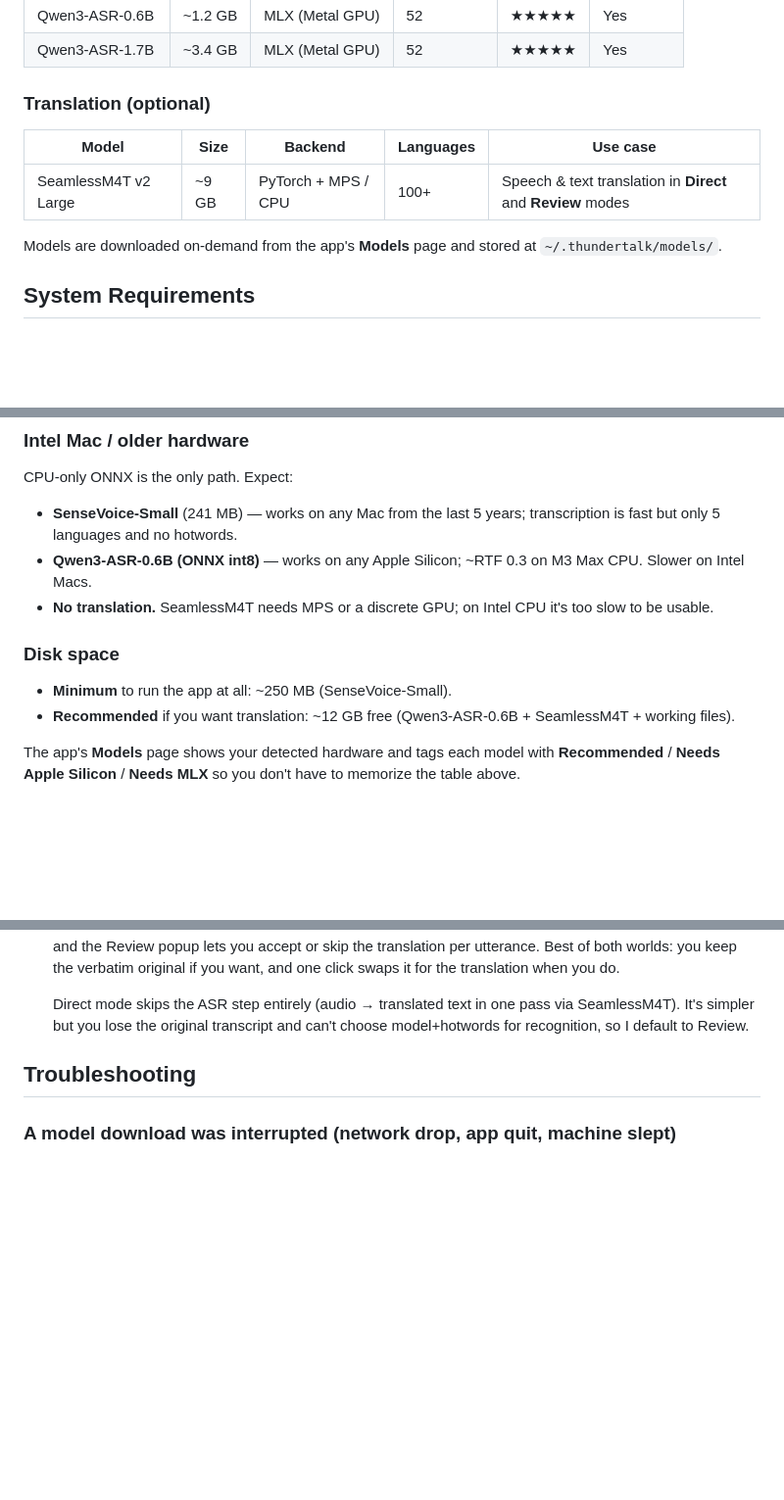
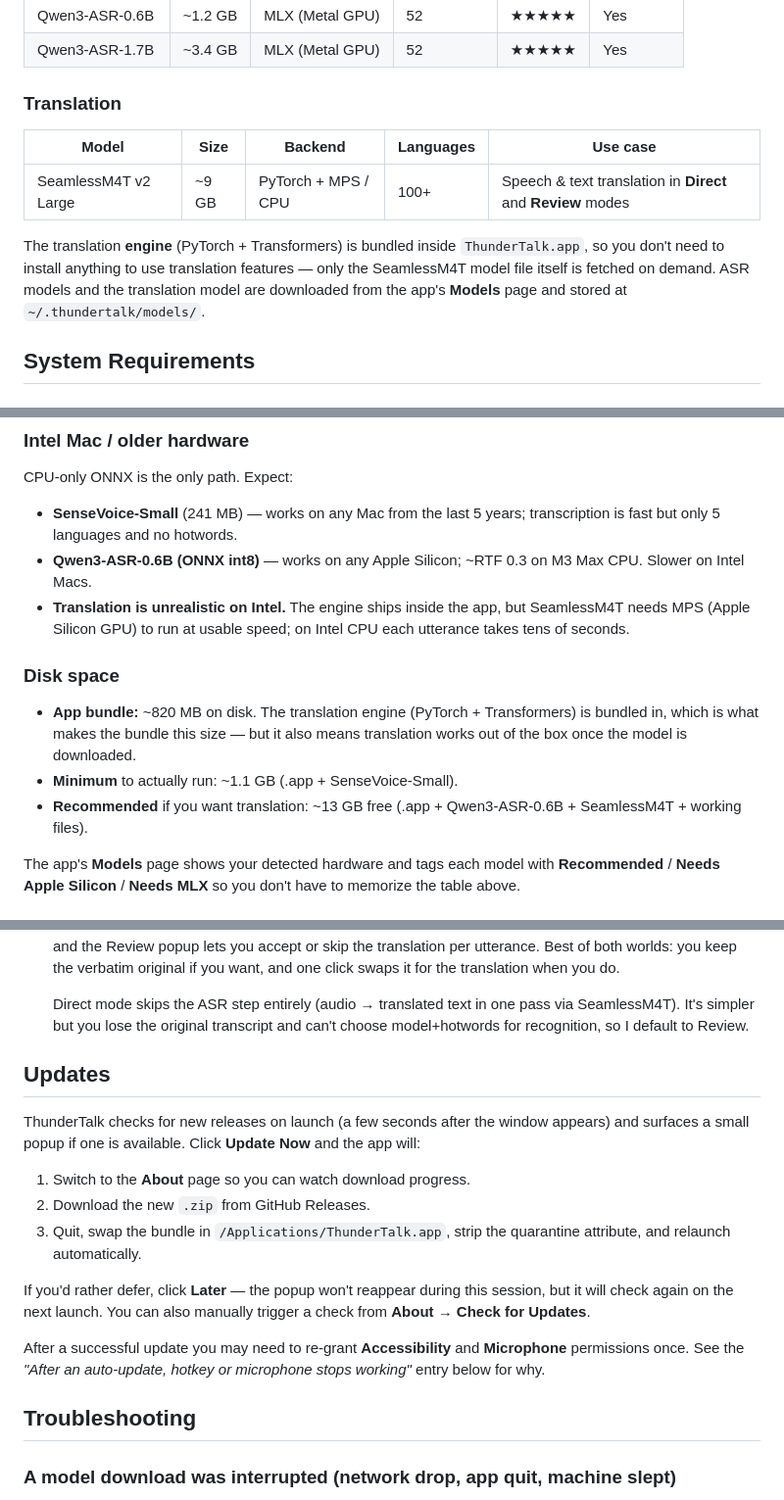
Before and after one commit to realAllenSong/ThunderTalk, a Markdown page: README.md, 3 parts joined by grey strips. Shown at 98% size. Drawn GitHub-style; blank space fills up the shorter version.

```diff
--- a/README.md
+++ b/README.md
@@ -50,13 +53,13 @@ Download the latest **ThunderTalk.app** from [Releases](https://github.com/realA
 | Qwen3-ASR-0.6B | ~1.2 GB | MLX (Metal GPU) | 52 | ★★★★★ | Yes |
 | Qwen3-ASR-1.7B | ~3.4 GB | MLX (Metal GPU) | 52 | ★★★★★ | Yes |
 
-### Translation (optional)
+### Translation
 
 | Model | Size | Backend | Languages | Use case |
 |-------|------|---------|-----------|----------|
 | SeamlessM4T v2 Large | ~9 GB | PyTorch + MPS / CPU | 100+ | Speech & text translation in **Direct** and **Review** modes |
 
-Models are downloaded on-demand from the app's **Models** page and stored at `~/.thundertalk/models/`.
+The translation **engine** (PyTorch + Transformers) is bundled inside `ThunderTalk.app`, so you don't need to install anything to use translation features — only the SeamlessM4T model file itself is fetched on demand. ASR models and the translation model are downloaded from the app's **Models** page and stored at `~/.thundertalk/models/`.
 
 ## System Requirements
 
@@ -77,12 +80,13 @@ CPU-only ONNX is the only path. Expect:
 
 - **SenseVoice-Small** (241 MB) — works on any Mac from the last 5 years; transcription is fast but only 5 languages and no hotwords.
 - **Qwen3-ASR-0.6B (ONNX int8)** — works on any Apple Silicon; ~RTF 0.3 on M3 Max CPU. Slower on Intel Macs.
-- **No translation.** SeamlessM4T needs MPS or a discrete GPU; on Intel CPU it's too slow to be usable.
+- **Translation is unrealistic on Intel.** The engine ships inside the app, but SeamlessM4T needs MPS (Apple Silicon GPU) to run at usable speed; on Intel CPU each utterance takes tens of seconds.
 
 ### Disk space
 
-- **Minimum** to run the app at all: ~250 MB (SenseVoice-Small).
-- **Recommended** if you want translation: ~12 GB free (Qwen3-ASR-0.6B + SeamlessM4T + working files).
+- **App bundle:** ~820 MB on disk. The translation engine (PyTorch + Transformers) is bundled in, which is what makes the bundle this size — but it also means translation works out of the box once the model is downloaded.
+- **Minimum** to actually run: ~1.1 GB (.app + SenseVoice-Small).
+- **Recommended** if you want translation: ~13 GB free (.app + Qwen3-ASR-0.6B + SeamlessM4T + working files).
 
 The app's **Models** page shows your detected hardware and tags each model with **Recommended** / **Needs Apple Silicon** / **Needs MLX** so you don't have to memorize the table above.
 
@@ -119,6 +123,18 @@ The app's **Models** page shows your detected hardware and tags each model with
   in one pass via SeamlessM4T). It's simpler but you lose the
   original transcript and can't choose model+hotwords for
   recognition, so I default to Review.
+
+## Updates
+
+ThunderTalk checks for new releases on launch (a few seconds after the window appears) and surfaces a small popup if one is available. Click **Update Now** and the app will:
+
+1. Switch to the **About** page so you can watch download progress.
+2. Download the new `.zip` from GitHub Releases.
+3. Quit, swap the bundle in `/Applications/ThunderTalk.app`, strip the quarantine attribute, and relaunch automatically.
+
+If you'd rather defer, click **Later** — the popup won't reappear during this session, but it will check again on the next launch. You can also manually trigger a check from **About → Check for Updates**.
+
+After a successful update you may need to re-grant **Accessibility** and **Microphone** permissions once. See the *"After an auto-update, hotkey or microphone stops working"* entry below for why.
 
 ## Troubleshooting
 
```
Also changed, not shown: other parts of README.md (+3 -0 lines), README.zh.md (+23 -7 lines).
